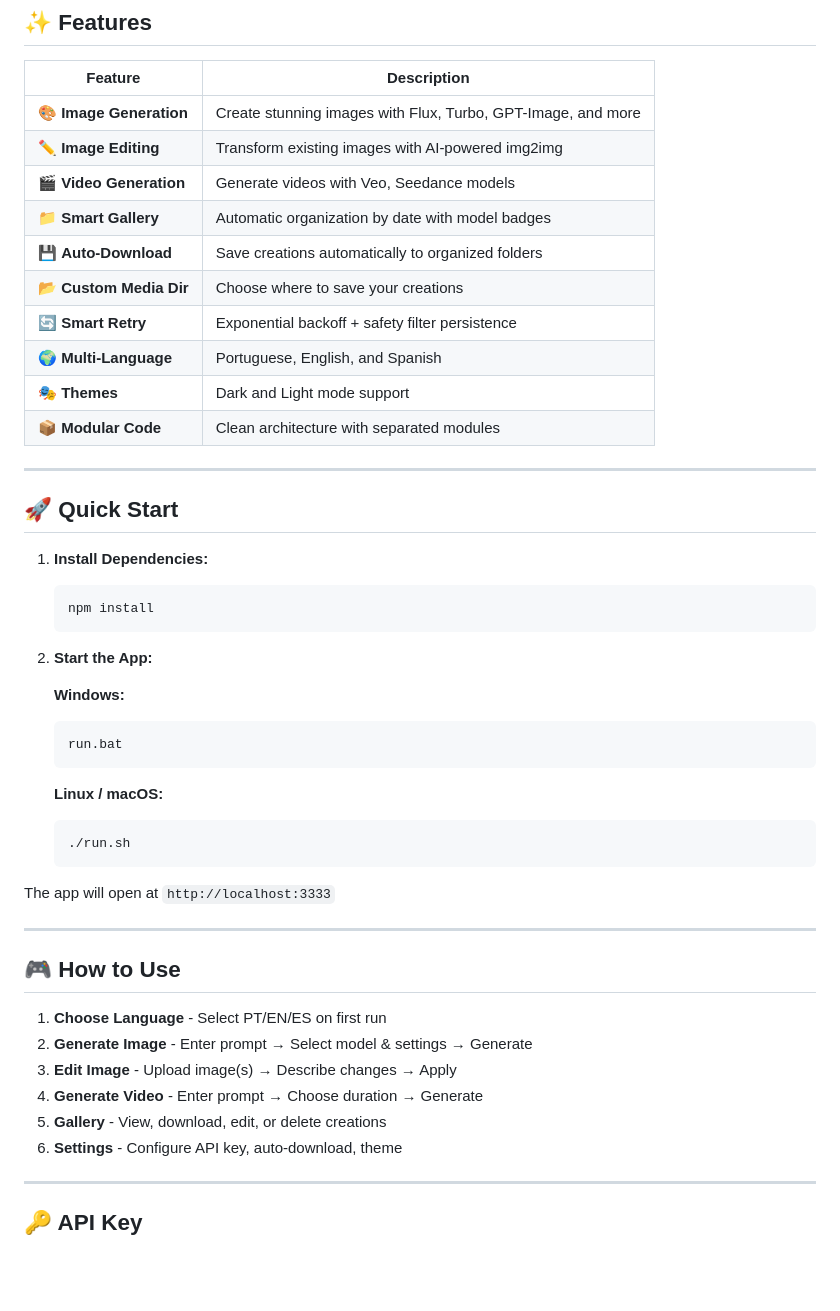
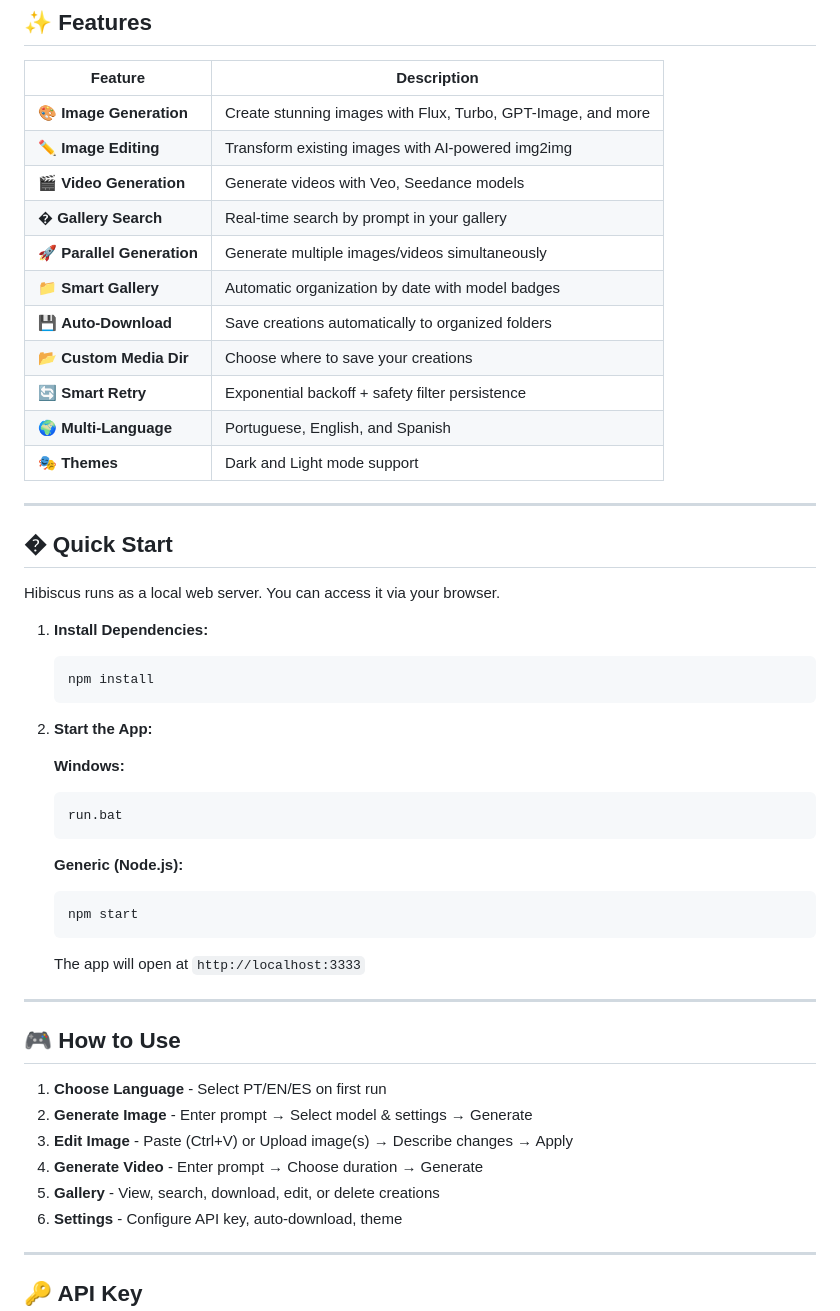
Before and after one commit to Hirothewolf/Hibiscus, a Markdown page: README.md, the part around one of its changes. Rendered like a GitHub page; blank space fills up the shorter version.

````diff
--- a/README.md
+++ b/README.md
@@ -40,17 +28,20 @@
 | 🎨 **Image Generation** | Create stunning images with Flux, Turbo, GPT-Image, and more |
 | ✏️ **Image Editing** | Transform existing images with AI-powered img2img |
 | 🎬 **Video Generation** | Generate videos with Veo, Seedance models |
+| � **Gallery Search** | Real-time search by prompt in your gallery |
+| 🚀 **Parallel Generation** | Generate multiple images/videos simultaneously |
 | 📁 **Smart Gallery** | Automatic organization by date with model badges |
 | 💾 **Auto-Download** | Save creations automatically to organized folders |
 | 📂 **Custom Media Dir** | Choose where to save your creations |
 | 🔄 **Smart Retry** | Exponential backoff + safety filter persistence |
 | 🌍 **Multi-Language** | Portuguese, English, and Spanish |
 | 🎭 **Themes** | Dark and Light mode support |
-| 📦 **Modular Code** | Clean architecture with separated modules |
 
 ---
 
-## 🚀 Quick Start
+## � Quick Start
+
+Hibiscus runs as a local web server. You can access it via your browser.
 
 1. **Install Dependencies:**
    ```bash
@@ -64,12 +55,12 @@
    run.bat
    ```
 
-   **Linux / macOS:**
+   **Generic (Node.js):**
    ```bash
-   ./run.sh
+   npm start
    ```
 
-The app will open at `http://localhost:3333`
+   The app will open at `http://localhost:3333`
 
 ---
 
@@ -77,9 +68,9 @@ The app will open at `http://localhost:3333`
 
 1. **Choose Language** - Select PT/EN/ES on first run
 2. **Generate Image** - Enter prompt → Select model & settings → Generate
-3. **Edit Image** - Upload image(s) → Describe changes → Apply
+3. **Edit Image** - Paste (Ctrl+V) or Upload image(s) → Describe changes → Apply
 4. **Generate Video** - Enter prompt → Choose duration → Generate
-5. **Gallery** - View, download, edit, or delete creations
+5. **Gallery** - View, search, download, edit, or delete creations
 6. **Settings** - Configure API key, auto-download, theme
 
 ---
````
Also changed, not shown: other parts of README.md (+12 -45 lines).
